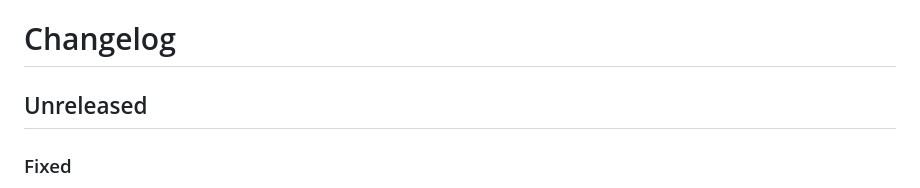
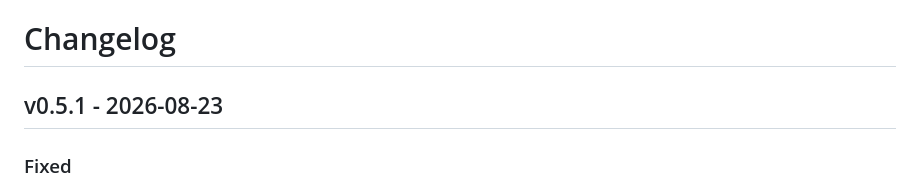
Before and after one commit to khisanthax/klipper-cost-dashboard, a Markdown page: CHANGELOG.md, the part around the change. Rendered like a GitHub page.

Commit message:
chore(release): prepare v0.5.1

```diff
--- a/CHANGELOG.md
+++ b/CHANGELOG.md
@@ -1,6 +1,6 @@
 # Changelog
 
-## Unreleased
+## v0.5.1 - 2026-08-23
 
 ### Fixed
 - Fixed direct Docker invocation of `python tools/kcd_backup.py` without requiring a `PYTHONPATH` override.
```
